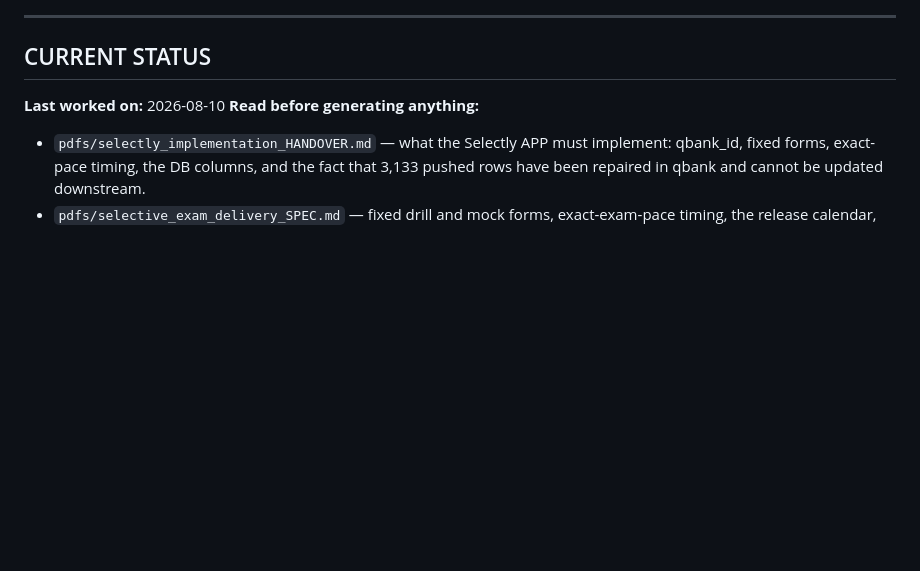
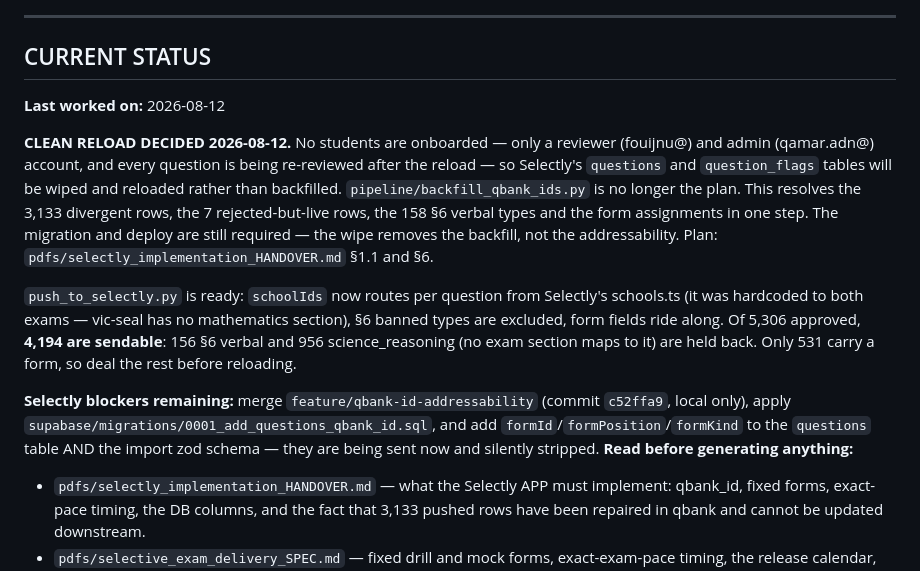
Before and after one commit to qamaradn/qbank, a Markdown page: CLAUDE.md, the part around the change. GitHub-like rendering; blank space fills up the shorter version.

Commit message:
docs: record the clean-reload decision and pusher readiness in CURRENT STATUS
Co-Authored-By: Claude Opus 5 <noreply@anthropic.com>

```diff
--- a/CLAUDE.md
+++ b/CLAUDE.md
@@ -840,7 +840,26 @@ CREATE INDEX IF NOT EXISTS idx_wp_review_status ON writing_prompts(review_status
 
 ## CURRENT STATUS
 
-**Last worked on:** 2026-08-10
+**Last worked on:** 2026-08-12
+
+**CLEAN RELOAD DECIDED 2026-08-12.** No students are onboarded — only a reviewer
+(fouijnu@) and admin (qamar.adn@) account, and every question is being re-reviewed after
+the reload — so Selectly's `questions` and `question_flags` tables will be wiped and
+reloaded rather than backfilled. `pipeline/backfill_qbank_ids.py` is no longer the plan.
+This resolves the 3,133 divergent rows, the 7 rejected-but-live rows, the 158 §6 verbal
+types and the form assignments in one step. The migration and deploy are still required —
+the wipe removes the backfill, not the addressability. Plan: `pdfs/selectly_implementation_HANDOVER.md` §1.1 and §6.
+
+`push_to_selectly.py` is ready: `schoolIds` now routes per question from Selectly's
+schools.ts (it was hardcoded to both exams — vic-seal has no mathematics section), §6
+banned types are excluded, form fields ride along. Of 5,306 approved, **4,194 are
+sendable**: 156 §6 verbal and 956 science_reasoning (no exam section maps to it) are held
+back. Only 531 carry a form, so deal the rest before reloading.
+
+**Selectly blockers remaining:** merge `feature/qbank-id-addressability` (commit
+`c52ffa9`, local only), apply `supabase/migrations/0001_add_questions_qbank_id.sql`,
+and add `formId`/`formPosition`/`formKind` to the `questions` table AND the import zod
+schema — they are being sent now and silently stripped.
 **Read before generating anything:**
 - `pdfs/selectly_implementation_HANDOVER.md` — what the Selectly APP must implement:
   qbank_id, fixed forms, exact-pace timing, the DB columns, and the fact that 3,133
```
